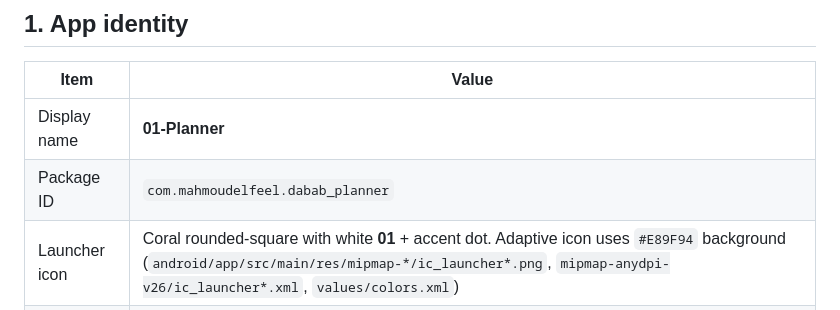
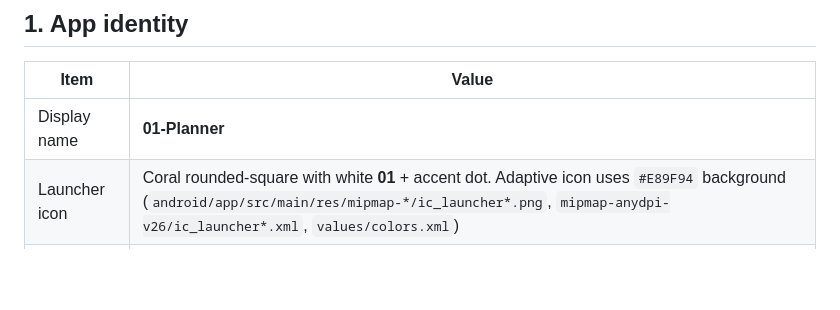
Before and after one commit to maysaramansour/01planner, a Markdown page: FEATURES.md, the part around the change. Rendered like a GitHub page; blank space fills up the shorter version.

Commit message:
Remove Package ID from FEATURES.md
Removed Package ID from the features list.

```diff
--- a/FEATURES.md
+++ b/FEATURES.md
@@ -9,7 +9,6 @@ Living record of everything implemented in this session, what it does, and where
 | Item | Value |
 | --- | --- |
 | Display name | **01-Planner** |
-| Package ID | `com.mahmoudelfeel.dabab_planner` |
 | Launcher icon | Coral rounded-square with white **01** + accent dot. Adaptive icon uses `#E89F94` background (`android/app/src/main/res/mipmap-*/ic_launcher*.png`, `mipmap-anydpi-v26/ic_launcher*.xml`, `values/colors.xml`) |
 | Locales | English (`en`), Arabic (`ar`) — RTL-aware |
 | Platform | Flutter 3.7+, Dart, Hive local storage, Material 3 |
```
